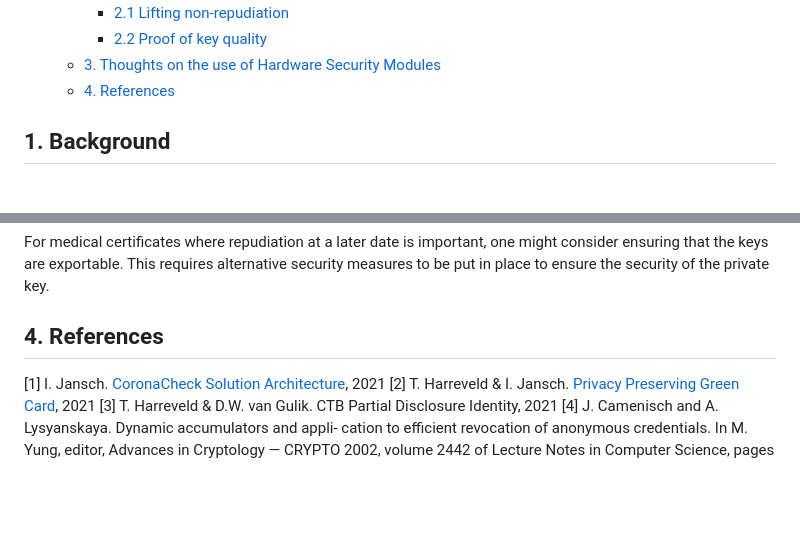
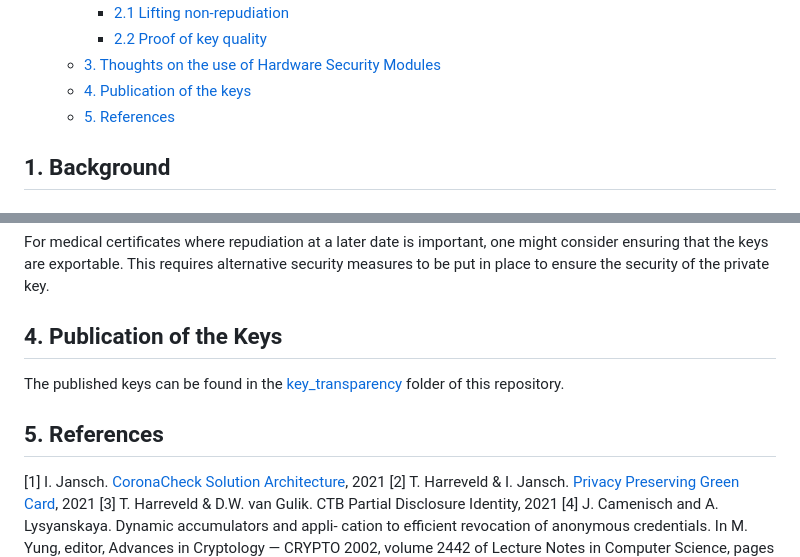
Before and after one commit to minvws/nl-covid19-coronacheck-app-coordination, a Markdown page: architecture/Private Key Publication.md, 2 parts joined by grey strips. GitHub-like rendering; blank space fills up the shorter version.

Commit message:
add link in the private key explanation

```diff
--- a/architecture/Private Key Publication.md
+++ b/architecture/Private Key Publication.md
@@ -29,7 +29,8 @@ In this paper we make the case that the use of non-refutable signatures for medi
     + [2.1 Lifting non-repudiation](#21-lifting-non-repudiation)
     + [2.2 Proof of key quality](#22-proof-of-key-quality)
   * [3. Thoughts on the use of Hardware Security Modules](#3-thoughts-on-the-use-of-hardware-security-modules)
-  * [4. References](#4-references)
+  * [4. Publication of the keys](#4-publication-of-the-keys)
+  * [5. References](#5-references)
 
 <!-- TOC end -->
 
@@ -107,7 +108,11 @@ To make certificates repudiable that were signed using keys that are stored in a
 
 For medical certificates where repudiation at a later date is important, one might consider ensuring that the keys are exportable. This requires alternative security measures to be put in place to ensure the security of the private key.
 
-## 4. References
+## 4. Publication of the Keys
+
+The published keys can be found in the [key_transparency](../key_transparency/) folder of this repository.
+
+## 5. References
 
 [1]		I. Jansch. [CoronaCheck Solution Architecture](https://github.com/minvws/nl-covid19-coronacheck-app-coordination/blob/main/architecture/Solution%20Architecture.md), 2021
 [2]		T. Harreveld & I. Jansch. [Privacy Preserving Green Card](https://github.com/minvws/nl-covid19-coronacheck-app-coordination/blob/main/architecture/Privacy%20Preserving%20Green%20Card.md), 2021
```
